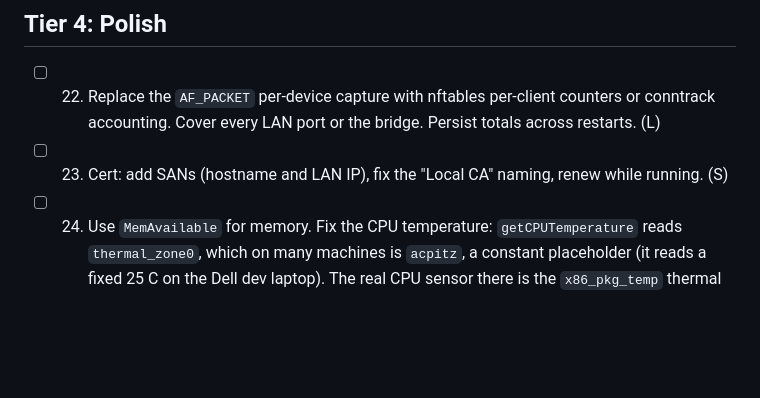
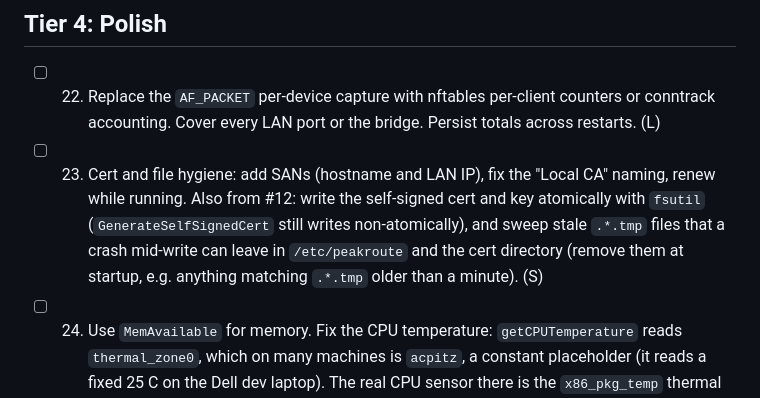
Before and after one commit to aj23-code/peakrouteos, a Markdown page: TODO.md, the part around the change. Rendered like a GitHub page; blank space fills up the shorter version.

Commit message:
docs(todo): fold #12 leftovers into #23
Note the non-atomic self-signed cert generation and the stale temp-file
sweep, both found while making config writes crash-safe.

Co-Authored-By: Claude Sonnet 5.5 <noreply@anthropic.com>

```diff
--- a/TODO.md
+++ b/TODO.md
@@ -76,7 +76,7 @@ Effort: S = under an hour, M = one session, L = multi-session.
 ## Tier 4: Polish
 
 - [ ] 22. Replace the `AF_PACKET` per-device capture with nftables per-client counters or conntrack accounting. Cover every LAN port or the bridge. Persist totals across restarts. (L)
-- [ ] 23. Cert: add SANs (hostname and LAN IP), fix the "Local CA" naming, renew while running. (S)
+- [ ] 23. Cert and file hygiene: add SANs (hostname and LAN IP), fix the "Local CA" naming, renew while running. Also from #12: write the self-signed cert and key atomically with `fsutil` (`GenerateSelfSignedCert` still writes non-atomically), and sweep stale `.*.tmp` files that a crash mid-write can leave in `/etc/peakroute` and the cert directory (remove them at startup, e.g. anything matching `.*.tmp` older than a minute). (S)
 - [ ] 24. Use `MemAvailable` for memory. Fix the CPU temperature: `getCPUTemperature` reads `thermal_zone0`, which on many machines is `acpitz`, a constant placeholder (it reads a fixed 25 C on the Dell dev laptop). The real CPU sensor there is the `x86_pkg_temp` thermal zone or hwmon `coretemp` ("Package id 0"). Pick by zone `type` (`x86_pkg_temp`, `coretemp`, `k10temp`, `cpu_thermal`, `soc_thermal`) and fall back to the hottest plausible zone; report "unavailable" instead of 0 when there is no sensor. (S)
 - [ ] 25. Make sure journald logs persist across reboots. (S)
 - [ ] 26. Hide or disable sidebar entries that have no pages yet. (S)
```
